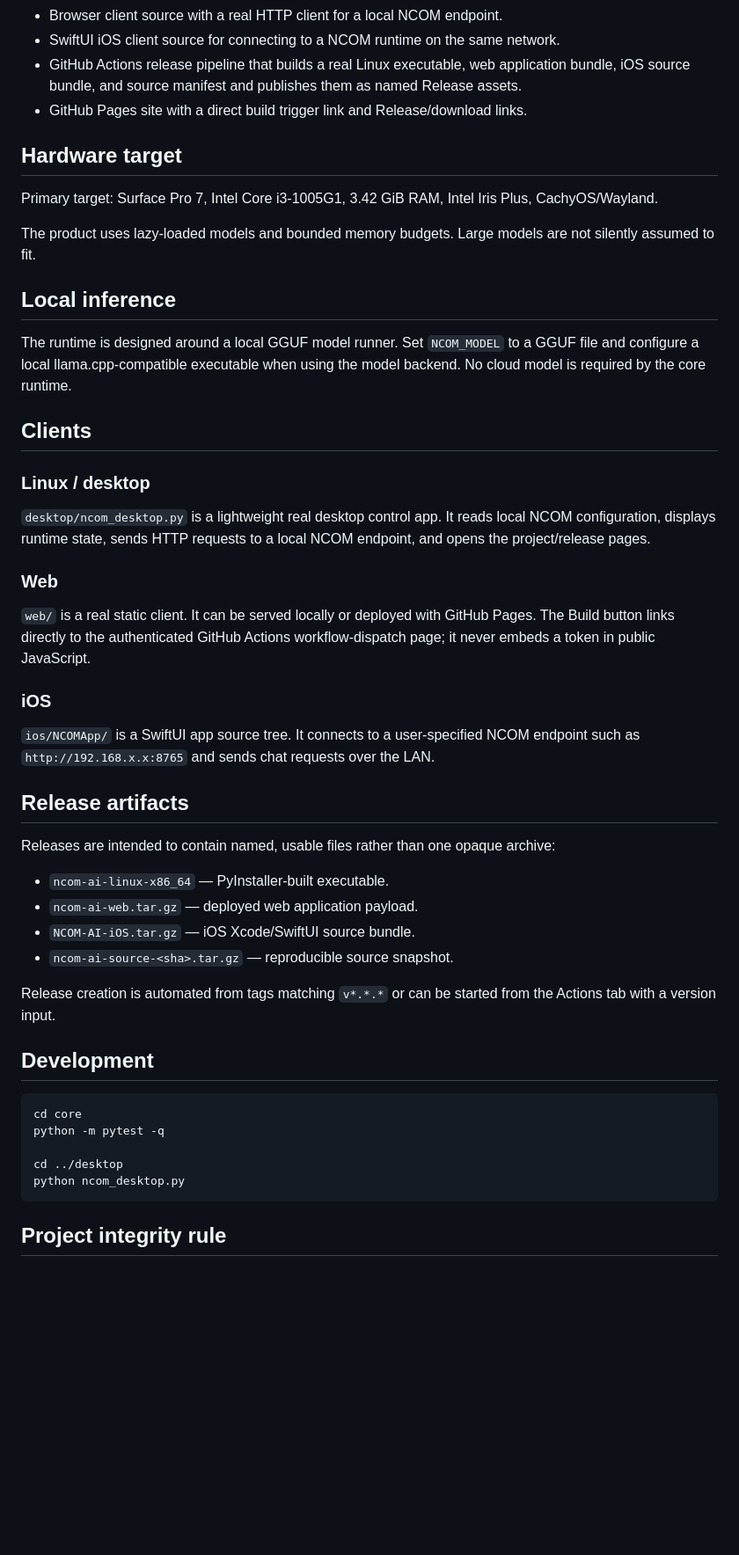
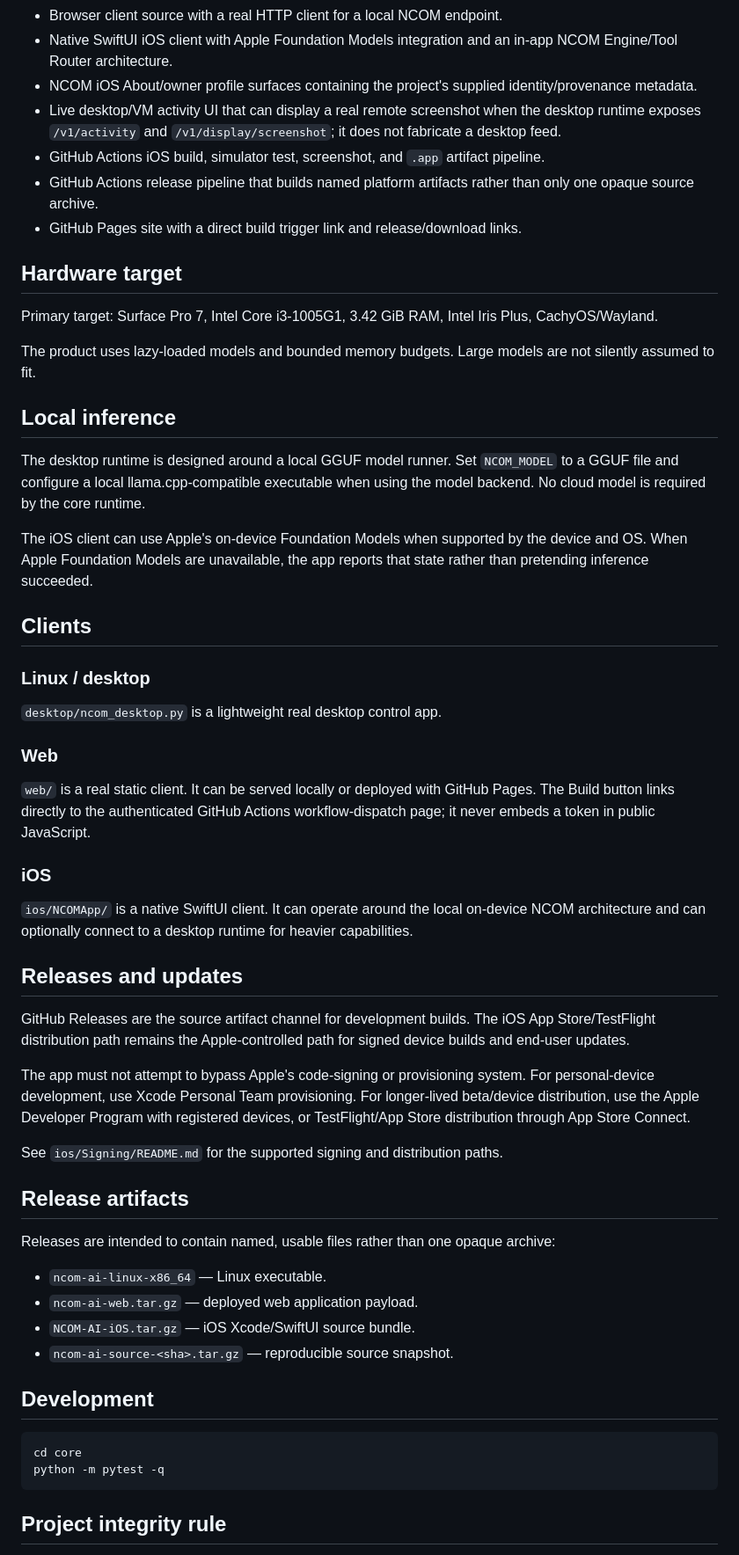
Before and after one commit to pfn000/NCOM-AI, a Markdown page: README.md, the part around one of its changes. Shown at 88% size. Drawn GitHub-style; blank space fills up the shorter version.

````diff
--- a/README.md
+++ b/README.md
@@ -36,7 +68,10 @@ Open the completed workflow run and look under **Artifacts** for:
 - Browser client source with a real HTTP client for a local NCOM endpoint.
-- SwiftUI iOS client source for connecting to a NCOM runtime on the same network.
-- GitHub Actions release pipeline that builds a real Linux executable, web application bundle, iOS source bundle, and source manifest and publishes them as named Release assets.
-- GitHub Pages site with a direct build trigger link and Release/download links.
+- Native SwiftUI iOS client with Apple Foundation Models integration and an in-app NCOM Engine/Tool Router architecture.
+- NCOM iOS About/owner profile surfaces containing the project's supplied identity/provenance metadata.
+- Live desktop/VM activity UI that can display a real remote screenshot when the desktop runtime exposes `/v1/activity` and `/v1/display/screenshot`; it does not fabricate a desktop feed.
+- GitHub Actions iOS build, simulator test, screenshot, and `.app` artifact pipeline.
+- GitHub Actions release pipeline that builds named platform artifacts rather than only one opaque source archive.
+- GitHub Pages site with a direct build trigger link and release/download links.
 
 ## Hardware target
 
@@ -46,13 +81,15 @@ The product uses lazy-loaded models and bounded memory budgets. Large models are
 
 ## Local inference
 
-The runtime is designed around a local GGUF model runner. Set `NCOM_MODEL` to a GGUF file and configure a local llama.cpp-compatible executable when using the model backend. No cloud model is required by the core runtime.
+The desktop runtime is designed around a local GGUF model runner. Set `NCOM_MODEL` to a GGUF file and configure a local llama.cpp-compatible executable when using the model backend. No cloud model is required by the core runtime.
+
+The iOS client can use Apple's on-device Foundation Models when supported by the device and OS. When Apple Foundation Models are unavailable, the app reports that state rather than pretending inference succeeded.
 
 ## Clients
 
 ### Linux / desktop
 
-`desktop/ncom_desktop.py` is a lightweight real desktop control app. It reads local NCOM configuration, displays runtime state, sends HTTP requests to a local NCOM endpoint, and opens the project/release pages.
+`desktop/ncom_desktop.py` is a lightweight real desktop control app.
 
 ### Web
 
@@ -60,27 +97,30 @@ The runtime is designed around a local GGUF model runner. Set `NCOM_MODEL` to a
 
 ### iOS
 
-`ios/NCOMApp/` is a SwiftUI app source tree. It connects to a user-specified NCOM endpoint such as `http://192.168.x.x:8765` and sends chat requests over the LAN.
+`ios/NCOMApp/` is a native SwiftUI client. It can operate around the local on-device NCOM architecture and can optionally connect to a desktop runtime for heavier capabilities.
+
+## Releases and updates
+
+GitHub Releases are the source artifact channel for development builds. The iOS App Store/TestFlight distribution path remains the Apple-controlled path for signed device builds and end-user updates.
+
+The app must not attempt to bypass Apple's code-signing or provisioning system. For personal-device development, use Xcode Personal Team provisioning. For longer-lived beta/device distribution, use the Apple Developer Program with registered devices, or TestFlight/App Store distribution through App Store Connect.
+
+See `ios/Signing/README.md` for the supported signing and distribution paths.
 
 ## Release artifacts
 
 Releases are intended to contain named, usable files rather than one opaque archive:
 
-- `ncom-ai-linux-x86_64` — PyInstaller-built executable.
+- `ncom-ai-linux-x86_64` — Linux executable.
 - `ncom-ai-web.tar.gz` — deployed web application payload.
 - `NCOM-AI-iOS.tar.gz` — iOS Xcode/SwiftUI source bundle.
 - `ncom-ai-source-<sha>.tar.gz` — reproducible source snapshot.
-
-Release creation is automated from tags matching `v*.*.*` or can be started from the Actions tab with a version input.
 
 ## Development
 
 ```bash
 cd core
 python -m pytest -q
-
-cd ../desktop
-python ncom_desktop.py
 ```
 
 ## Project integrity rule
````
Also changed, not shown: other parts of README.md (+38 -6 lines).
